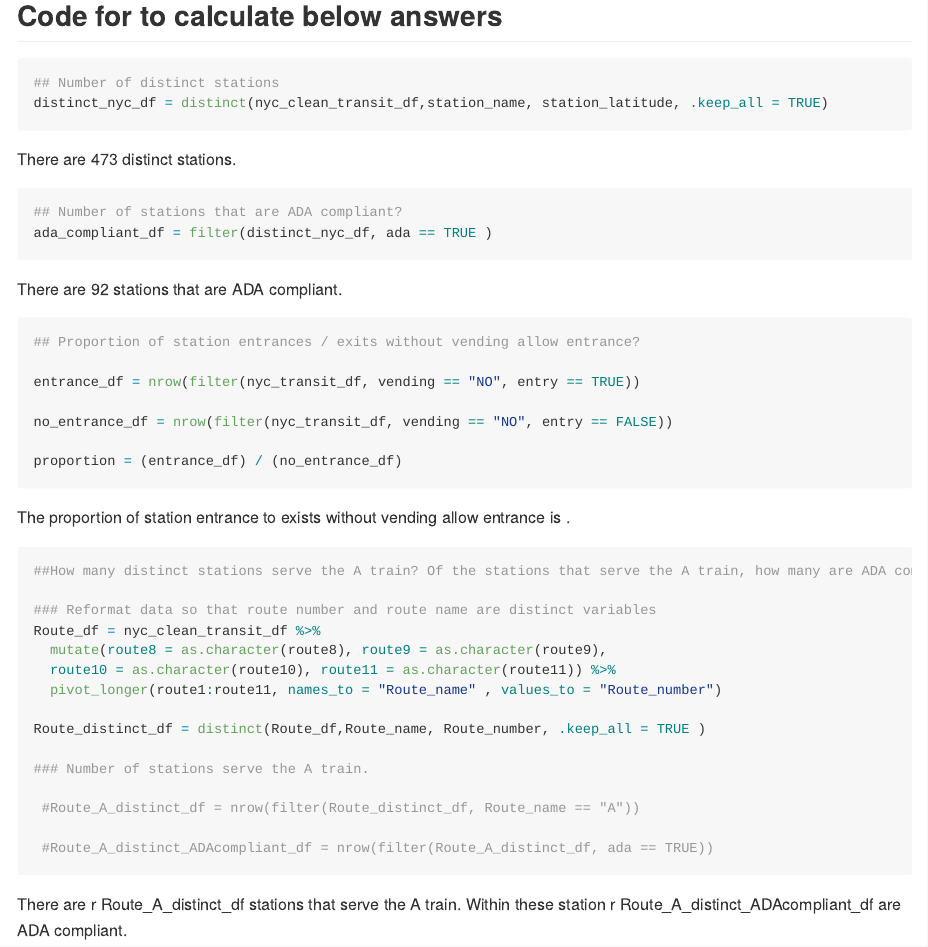
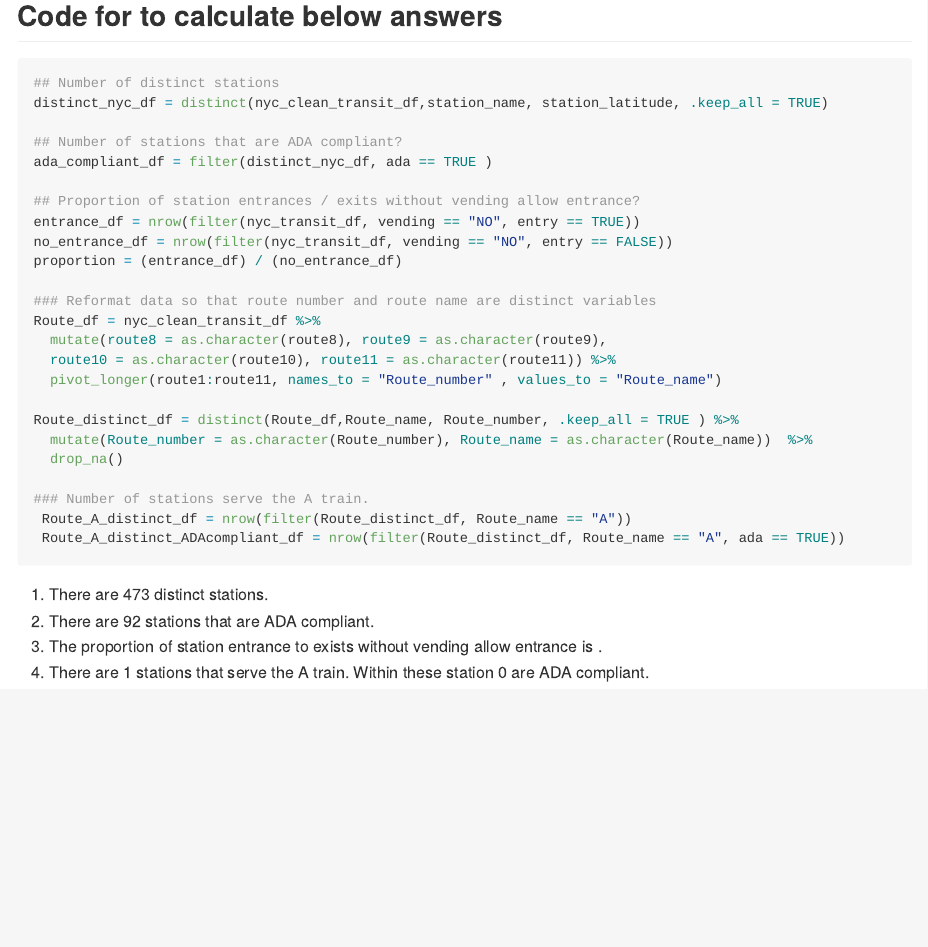
Before and after one commit to lauracg-coder/p8105_hw2_lcg2154, an R Markdown document (p8105_hw2_lcg2154.Rmd): the page in a window 1100 px wide, from 3180 px down. The pictures show the output file p8105_hw2_lcg2154.md that the author committed with the source, drawn offline in the style of GitHub; long lines of code are wrapped.

Commit message:
problem 2: route A distinct, rest of problem 2

````diff
--- a/p8105_hw2_lcg2154.Rmd
+++ b/p8105_hw2_lcg2154.Rmd
@@ -99,39 +99,30 @@ The data is not very tidy because the **Route** columns have been NA values scat
 ```{r}
 ## Number of distinct stations
 distinct_nyc_df = distinct(nyc_clean_transit_df,station_name, station_latitude, .keep_all = TRUE)
-```
-There are `r nrow(distinct_nyc_df)` distinct stations.
-```{r}
+
 ## Number of stations that are ADA compliant?
 ada_compliant_df = filter(distinct_nyc_df, ada == TRUE )
-```
-There are `r nrow(ada_compliant_df)` stations that are ADA compliant.
-```{r}
+
 ## Proportion of station entrances / exits without vending allow entrance?
-
 entrance_df = nrow(filter(nyc_transit_df, vending == "NO", entry == TRUE))
-
 no_entrance_df = nrow(filter(nyc_transit_df, vending == "NO", entry == FALSE))
-
 proportion = (entrance_df) / (no_entrance_df)
-```
-The proportion of station entrance to exists without vending allow entrance is `r nrow(proportion)`.
-```{r}
-##How many distinct stations serve the A train? Of the stations that serve the A train, how many are ADA compliant?
 
 ### Reformat data so that route number and route name are distinct variables
 Route_df = nyc_clean_transit_df %>%
   mutate(route8 = as.character(route8), route9 = as.character(route9),
   route10 = as.character(route10), route11 = as.character(route11)) %>%
-  pivot_longer(route1:route11, names_to = "Route_name" , values_to = "Route_number")
+  pivot_longer(route1:route11, names_to = "Route_number" , values_to = "Route_name")
 
-Route_distinct_df = distinct(Route_df,Route_name, Route_number, .keep_all = TRUE )
+Route_distinct_df = distinct(Route_df,Route_name, Route_number, .keep_all = TRUE ) %>%
+  mutate(Route_number = as.character(Route_number), Route_name = as.character(Route_name))  %>%
+  drop_na()
 
 ### Number of stations serve the A train.
-
- #Route_A_distinct_df = nrow(filter(Route_distinct_df, Route_name == "A"))
-
- #Route_A_distinct_ADAcompliant_df = nrow(filter(Route_A_distinct_df, ada == TRUE))
+ Route_A_distinct_df = nrow(filter(Route_distinct_df, Route_name == "A"))
+ Route_A_distinct_ADAcompliant_df = nrow(filter(Route_distinct_df, Route_name == "A", ada == TRUE))
 ```
-
-There are r Route_A_distinct_df stations that serve the A train. Within these station r Route_A_distinct_ADAcompliant_df are ADA compliant.
+1. There are `r nrow(distinct_nyc_df)` distinct stations.
+2. There are `r nrow(ada_compliant_df)` stations that are ADA compliant.
+3. The proportion of station entrance to exists without vending allow entrance is `r nrow(proportion)`.
+4. There are `r Route_A_distinct_df` stations that serve the A train. Within these station `r Route_A_distinct_ADAcompliant_df` are ADA compliant.
````
Also changed, not shown: p8105_hw2_lcg2154.md.
